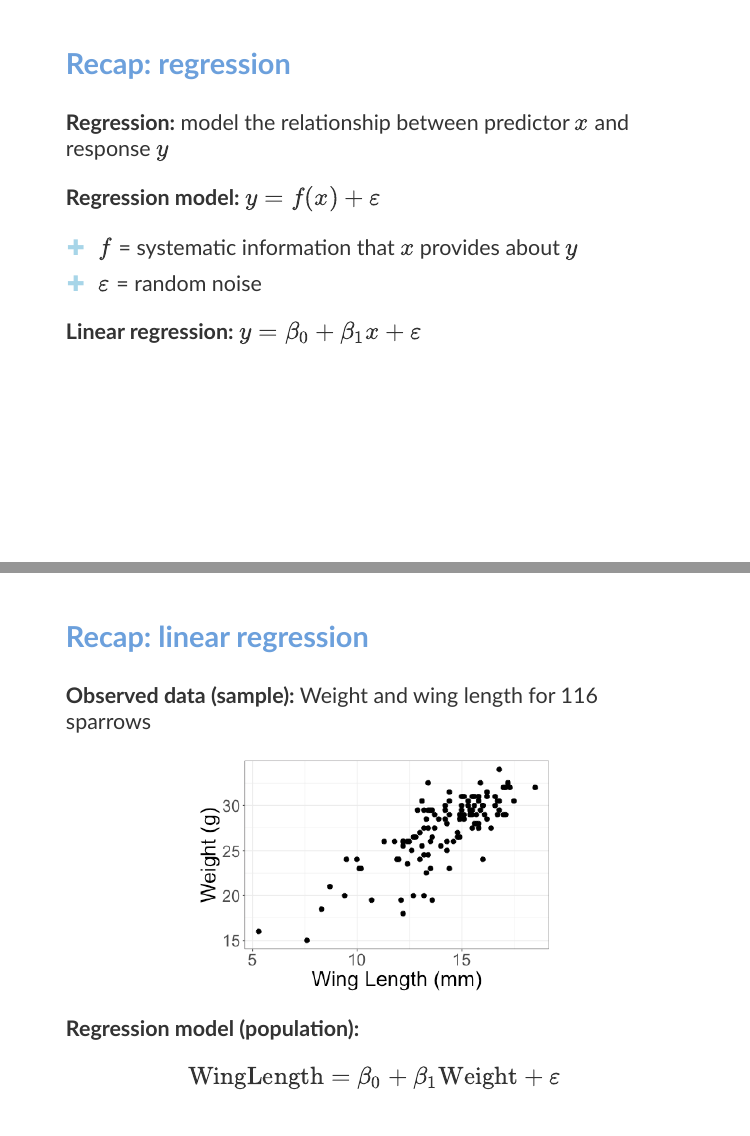
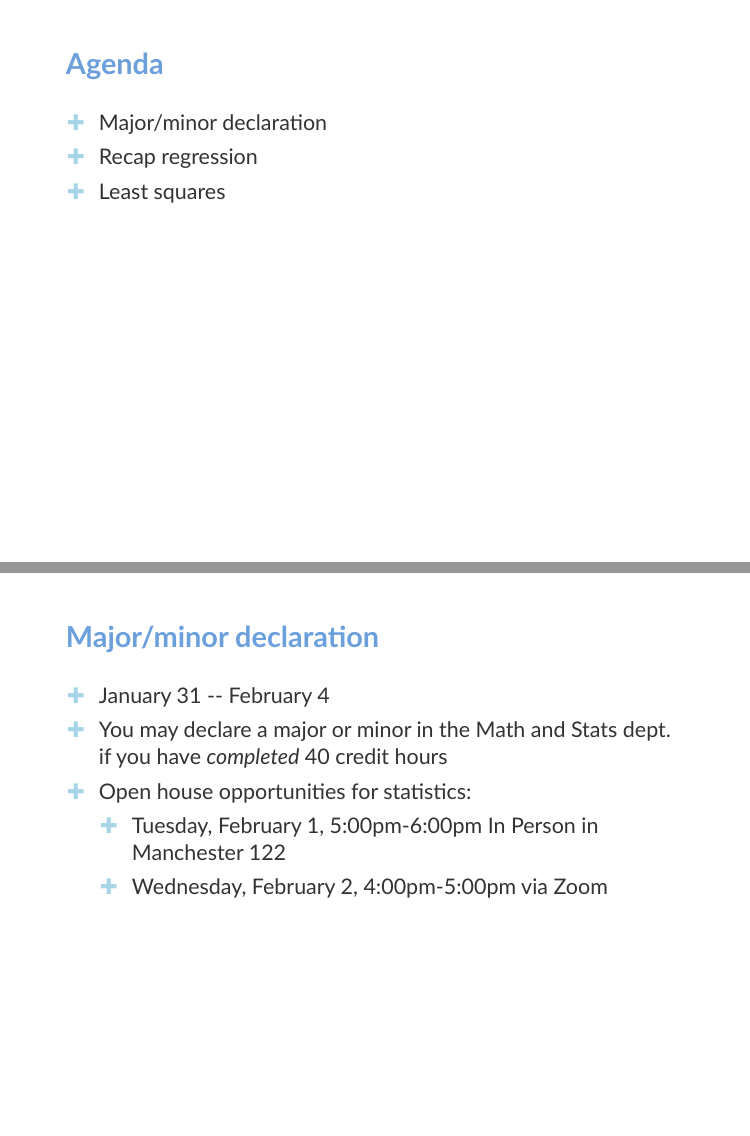
Before and after one commit to sta112-s22/sta112-s22.github.io, an R Markdown document (slides/lecture_8.Rmd): pages 2 and 3 of 28 before the commit and pages 2 and 3 of 30 after it, joined at a grey line. The pictures show the slides in the output file slides/lecture_8.html that the author committed with the source; the slides are laid out offline by our stand-in for remark.js, each with all of its steps uncovered, in fonts that may differ from those the slides ask for, and without slide numbers, shadows or browser add-ons.

Commit message:
edits to lecture 8

```diff
--- a/slides/lecture_8.Rmd
+++ b/slides/lecture_8.Rmd
@@ -10,6 +10,28 @@ output:
       countIncrementalSlides: false
 editor_options:
   chunk_output_type: console
+---
+
+### Agenda
+
+.large[
+* Major/minor declaration
+* Recap regression
+* Least squares
+]
+
+---
+
+### Major/minor declaration
+
+.large[
+* January 31 -- February 4
+* You may declare a major or minor in the Math and Stats dept. if you have *completed* 40 credit hours
+* Open house opportunities for statistics:
+  * Tuesday, February 1, 5:00pm-6:00pm In Person in Manchester 122
+  * Wednesday, February 2, 4:00pm-5:00pm via Zoom
+]
+
 ---
 
 ### Recap: regression
```
Also changed, not shown: _modules/week-03.md (+2 -0 lines), slides/lecture_8.html, slides/lecture_8_files/figure-html/unnamed-chunk-14-1.png, slides/lecture_8_files/figure-html/unnamed-chunk-15-1.png, slides/lecture_8_files/figure-html/unnamed-chunk-16-1.png, slides/lecture_8_files/figure-html/unnamed-chunk-17-1.png, slides/lecture_8_files/figure-html/unnamed-chunk-18-1.png, slides/lecture_8_files/figure-html/unnamed-chunk-19-1.png, slides/lecture_8_files/figure-html/unnamed-chunk-20-1.png.
